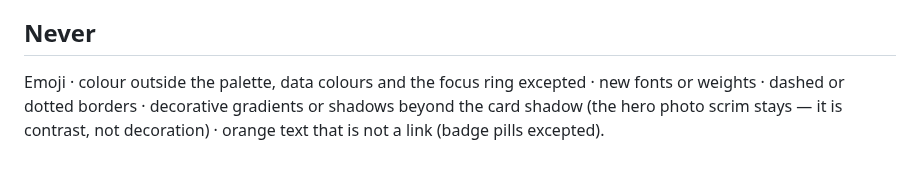
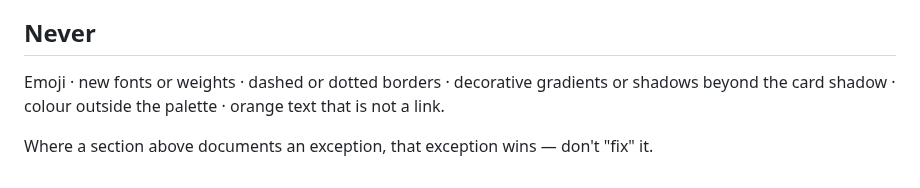
Before and after one commit to irinfox/worknstay_korea, a Markdown page: DESIGN.md, the part around the change. Rendered like a GitHub page.

Commit message:
docs: fix Never section

```diff
--- a/DESIGN.md
+++ b/DESIGN.md
@@ -196,7 +196,7 @@ Homepage: cover photo behind header + headline + calculator (card overlaps its l
 
 ## Never
 
-Emoji · colour outside the palette, data colours and the focus ring excepted · new fonts or
-weights · dashed or dotted borders ·
-decorative gradients or shadows beyond the card shadow (the hero photo scrim stays — it is
-contrast, not decoration) · orange text that is not a link (badge pills excepted).
+Emoji · new fonts or weights · dashed or dotted borders · decorative gradients or shadows beyond
+the card shadow · colour outside the palette · orange text that is not a link.
+
+Where a section above documents an exception, that exception wins — don't "fix" it.
```
